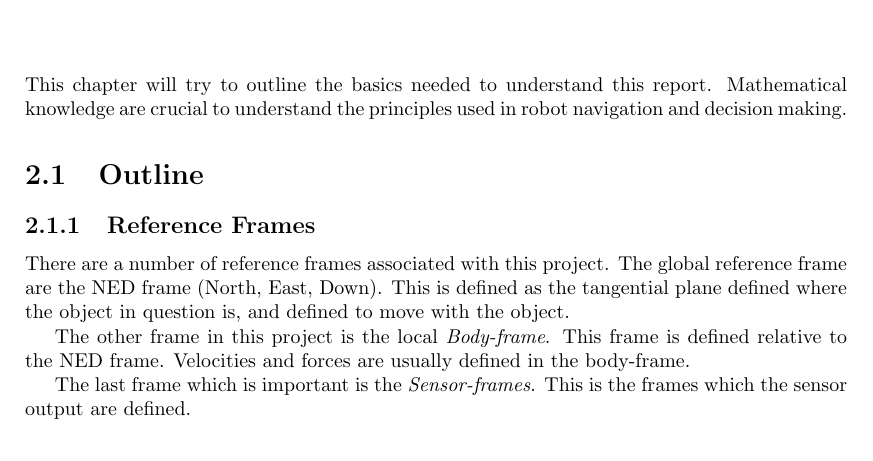
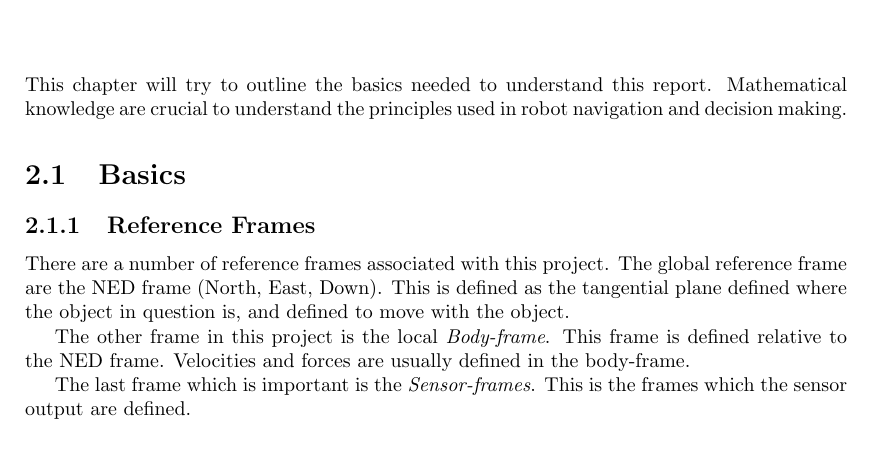
Before and after one commit to agarmo/MasterThesis, a LaTeX thesis (report/thesis.tex, which reads report/chap2-background.tex): part of page 15 of 35, cut so that both start at the same text. Compiled offline with pdfLaTeX.

Commit message:
Some minor changes...

```diff
--- a/report/chap2-background.tex
+++ b/report/chap2-background.tex
@@ -7,7 +7,7 @@ knowledge are crucial to understand the principles used in robot navigation and
 making.
 
 
-\section{Outline}
+\section{Basics}
 
 \subsection{Reference Frames}
 There are a number of reference frames associated with this project. The global reference
```
